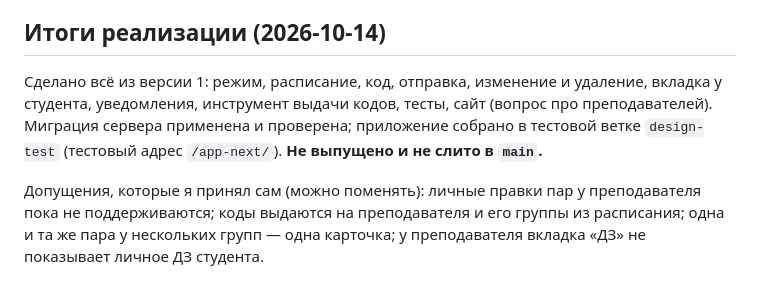
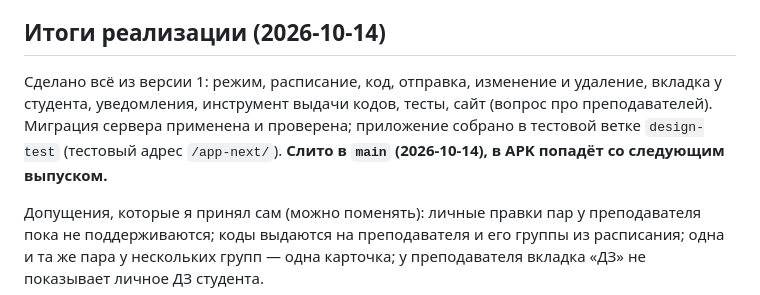
Before and after one commit to Magan-Z/raspisanie, a Markdown page: РЕЖИМ_ПРЕПОДАВАТЕЛЯ.md, the part around the change. Drawn GitHub-style.

```diff
--- a/РЕЖИМ_ПРЕПОДАВАТЕЛЯ.md
+++ b/РЕЖИМ_ПРЕПОДАВАТЕЛЯ.md
@@ -56,6 +56,6 @@
 
 ## Итоги реализации (2026-10-14)
 
-Сделано всё из версии 1: режим, расписание, код, отправка, изменение и удаление, вкладка у студента, уведомления, инструмент выдачи кодов, тесты, сайт (вопрос про преподавателей). Миграция сервера применена и проверена; приложение собрано в тестовой ветке `design-test` (тестовый адрес `/app-next/`). **Не выпущено и не слито в `main`.**
+Сделано всё из версии 1: режим, расписание, код, отправка, изменение и удаление, вкладка у студента, уведомления, инструмент выдачи кодов, тесты, сайт (вопрос про преподавателей). Миграция сервера применена и проверена; приложение собрано в тестовой ветке `design-test` (тестовый адрес `/app-next/`). **Слито в `main` (2026-10-14), в APK попадёт со следующим выпуском.**
 
 Допущения, которые я принял сам (можно поменять): личные правки пар у преподавателя пока не поддерживаются; коды выдаются на преподавателя и его группы из расписания; одна и та же пара у нескольких групп — одна карточка; у преподавателя вкладка «ДЗ» не показывает личное ДЗ студента.
```
Also changed, not shown: ХОД_РАБОТ.md (+2 -1 lines).
